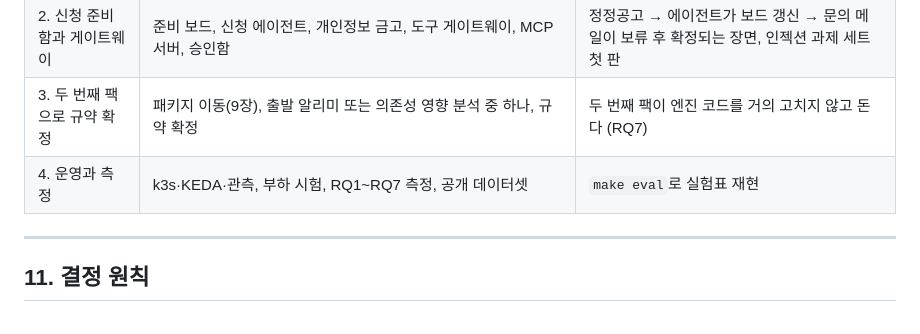
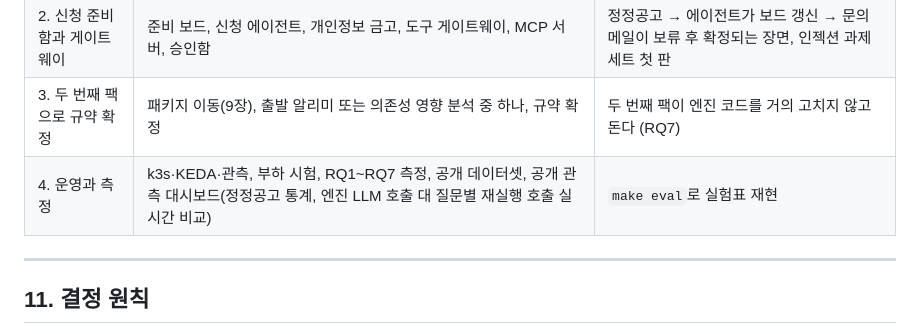
Before and after one commit to 03leedo/noticedelta, a Markdown page: docs/ARCHITECTURE.md, the part around the change. GitHub-like rendering.

```diff
--- a/docs/ARCHITECTURE.md
+++ b/docs/ARCHITECTURE.md
@@ -300,7 +300,7 @@ web/                 앱 화면
 | 1. 지원사업 앱을 끝까지 | DESIGN.md 14장 일정. 실제 공고 → 추출 → 판정 → 화면 한 장까지 먼저 얇게 잇고, 큐·워커·알림 발송·변경 이력 화면을 붙인다 | 실제 사용자 5~10명, RQ1 첫 측정 |
 | 2. 신청 준비함과 게이트웨이 | 준비 보드, 신청 에이전트, 개인정보 금고, 도구 게이트웨이, MCP 서버, 승인함 | 정정공고 → 에이전트가 보드 갱신 → 문의 메일이 보류 후 확정되는 장면, 인젝션 과제 세트 첫 판 |
 | 3. 두 번째 팩으로 규약 확정 | 패키지 이동(9장), 출발 알리미 또는 의존성 영향 분석 중 하나, 규약 확정 | 두 번째 팩이 엔진 코드를 거의 고치지 않고 돈다 (RQ7) |
-| 4. 운영과 측정 | k3s·KEDA·관측, 부하 시험, RQ1~RQ7 측정, 공개 데이터셋 | `make eval`로 실험표 재현 |
+| 4. 운영과 측정 | k3s·KEDA·관측, 부하 시험, RQ1~RQ7 측정, 공개 데이터셋, 공개 관측 대시보드(정정공고 통계, 엔진 LLM 호출 대 질문별 재실행 호출 실시간 비교) | `make eval`로 실험표 재현 |
 
 ---
 
```
Also changed, not shown: docs/DESIGN.md (+12 -9 lines), 1 other file.
